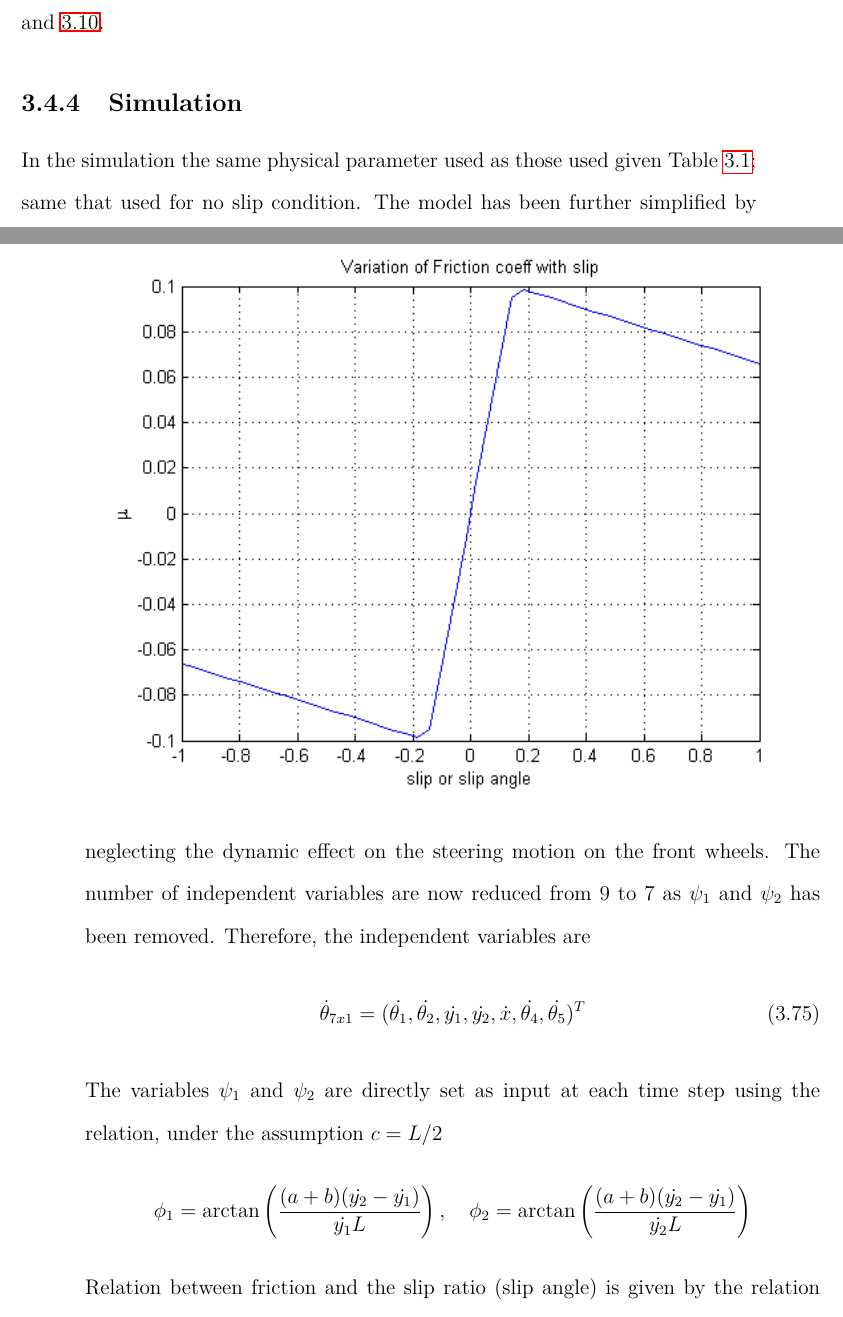
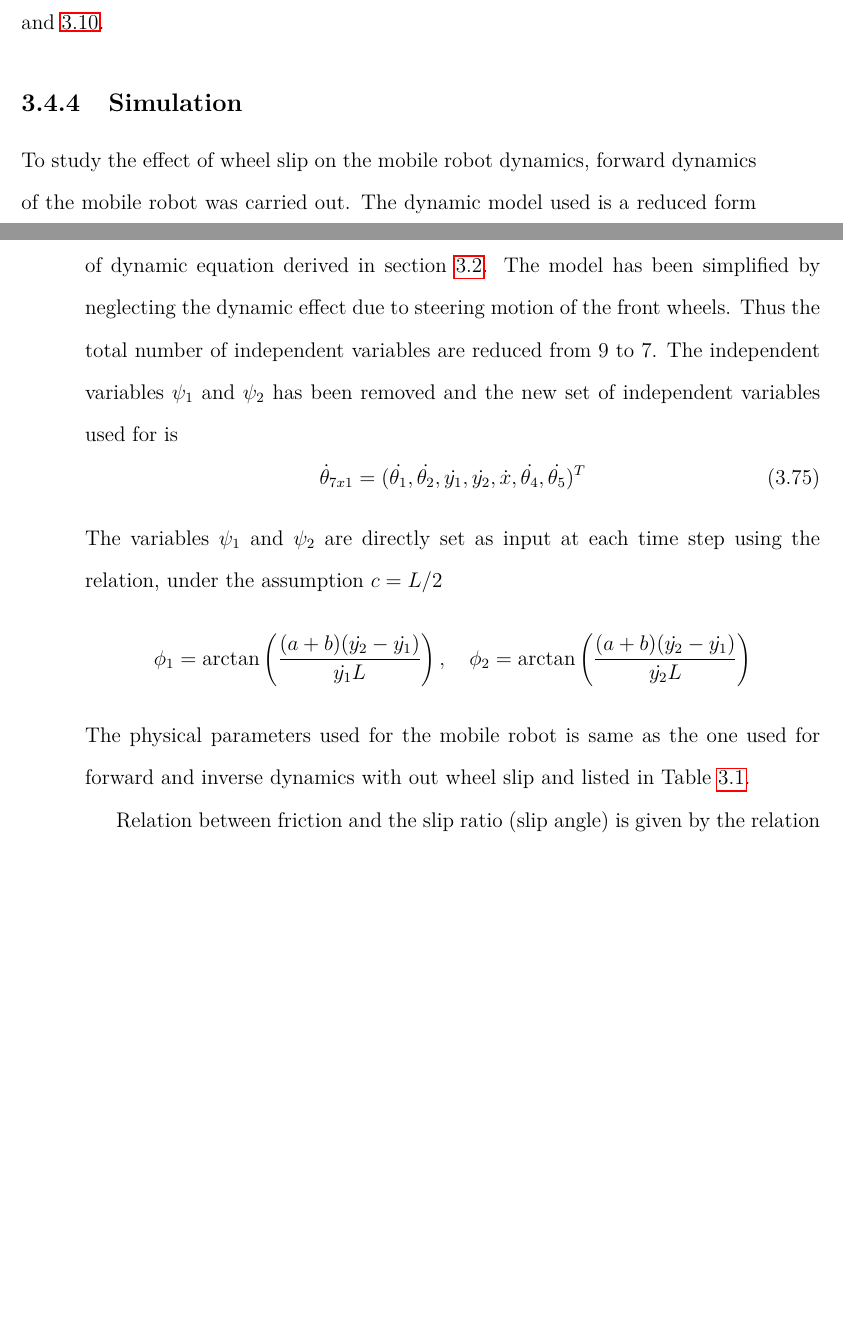
Before and after one commit to amarendas/PhdThesis, a LaTeX thesis (PhDThesisAPD.tex, which reads Chapter4/ModelingAGV.tex): two parts of pages 84 and 85 of 155 before the commit and two parts of pages 84 and 85 of 157 after it, joined at a grey line, cut so that both start at the same text, the shorter picture padded with empty space. Compiled offline with pdfLaTeX.

Commit message:
Office added

```diff
--- a/Chapter4/ModelingAGV.tex
+++ b/Chapter4/ModelingAGV.tex
@@ -1020,8 +1021,11 @@ x->\delta_i=\tan^{-1}(\frac{\dot{o_i}.e_i}{\dot{o_i}.f_i})
 \]
 It may be noted that $f_i,e_i$ are unit vectors of the coordinate system defined at each wheel centre and $\dot{o_i}$ are the velocity of wheel centres as show in Figure  \ref{fig:ForceRearWheel} and \ref{fig:ForceRearWheel}.
 \subsection{Simulation}
-In the simulation the same physical parameter used as those used given Table \ref{tb:massproperty}; same that used for  no slip condition. The model has been further simplified by neglecting the dynamic effect on the steering motion on the front wheels.
-The number of independent variables are  now reduced from  9 to 7 as $\psi_1$ and $\psi_2$ has been removed. Therefore, the independent variables are
+To study the effect of wheel slip on the mobile robot dynamics, forward dynamics of the mobile robot was carried out.
+The dynamic model used is a reduced form of dynamic  equation derived in section \ref{sec:DynamicNoSlip}.
+ The model has been  simplified by neglecting the dynamic effect due to steering motion of the front wheels.
+ Thus the total number of independent variables  are reduced from  9 to 7.
+ The independent variables $\psi_1$ and $\psi_2$ has been removed  and the new set of independent variables used for is
 \begin{equation}
 \label{eqn:theta_slip_reduced}
 \dot{\theta}_{7x1}=(\dot{\theta_1},\dot{\theta_2}, \dot{y_1},\dot{y_2},\dot{x},\dot{\theta_4},\dot{\theta_5})^T
@@ -1029,4 +1033,8 @@ The number of independent variables are  now reduced from  9 to 7 as $\psi_1$ an
 \[\phi_1=\arctan\left( \frac{(a+b)(\dot{y_2}-\dot{y_1})}{\dot{y_1}L}\right) , \quad
 \phi_2=\arctan\left( \frac{(a+b)(\dot{y_2}-\dot{y_1})}{\dot{y_2}L  }\right)
 \]
-Relation between friction and the  slip ratio (slip angle)  is given by the relation  \ref{eqn:friction_Slip} adapted from \cite{balakrishna1995modeling}. The longitudinal and lateral friction forces acting on the wheels is given as $Fs=\mu N_i$ Where $N_i$ is the normal force action on the wheel due to ground reaction.
+The physical parameters used for the mobile robot is same as the one used for forward and inverse dynamics with out wheel slip and listed in Table \ref{tb:massproperty}.
+
+
+Relation between friction and the  slip ratio (slip angle)  is given by the relation  \ref{eqn:friction_Slip} adapted from \cite{balakrishna1995modeling}.  Friction-slip curve used in simulation with the peak friction, $\mu_{peak}=0.1$, is given in  Figure \ref{fig:friction_Slip}. The longitudinal and lateral friction forces acting on the wheels is given as $Fs=\mu N_i$ Where $N_i$ is the normal force action on the wheel due to ground reaction.
+\begin{equation}
@@ -1033,5 +1052,5 @@ Relation between friction and the  slip ratio (slip angle)  is given by the rela
 \begin{figure}
-	\label{eqn:friction_Slip}
+	\label{fig:friction_Slip}
 	\includegraphics{Chapter4/fig/frictionVsSlip}
 \end{figure}
 \subsection{Results}
```
Also changed, not shown: Chapter4/ModelingAGV.tex (12 more changed lines), 17 other files.
